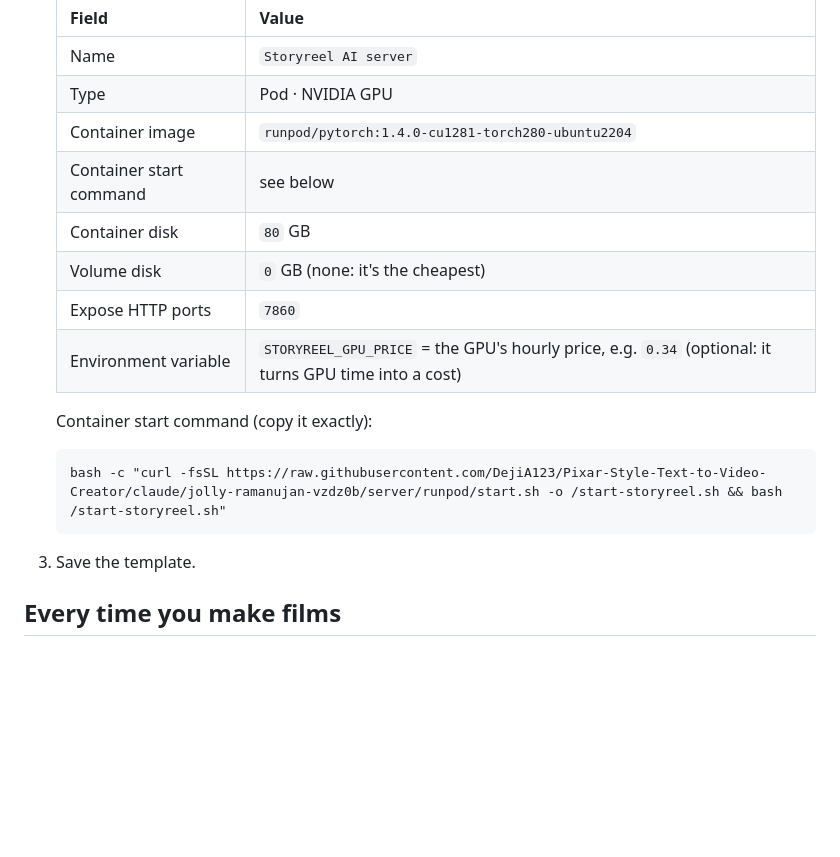
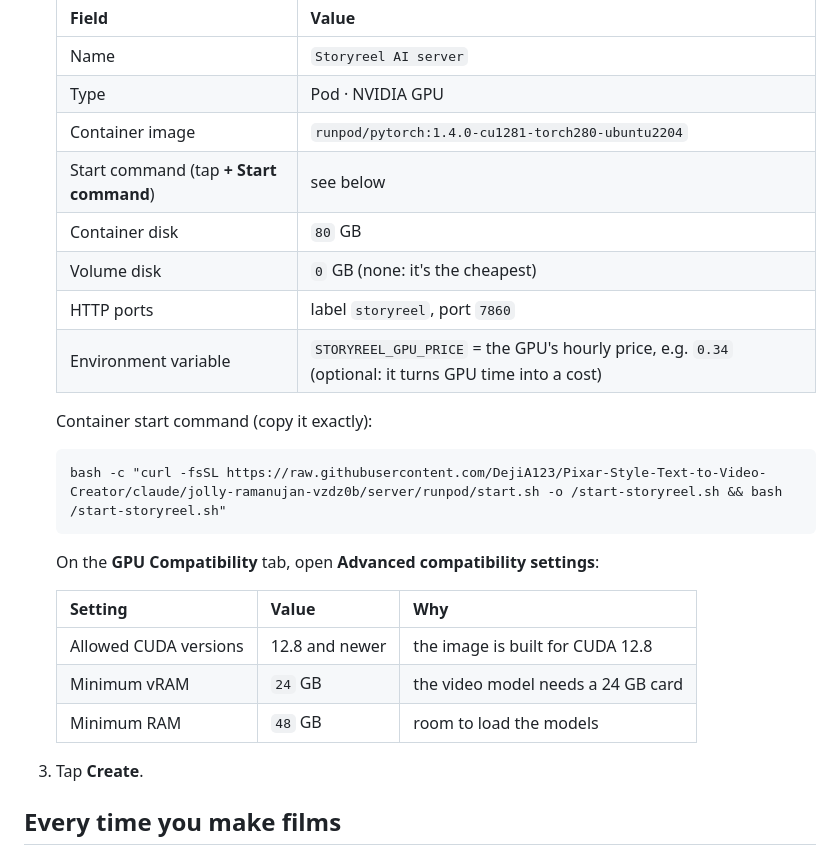
Before and after one commit to DejiA123/Pixar-Style-Text-to-Video-Creator, a Markdown page: server/RUNPOD.md, the part around the change. Drawn GitHub-style; blank space fills up the shorter version.

Commit message:
RunPod guide: port label, start command button, CUDA/vRAM/RAM compatibility settings
Co-Authored-By: Claude Opus 5.5 <noreply@anthropic.com>
Claude-Session: https://claude.ai/code/session_01UXWPaPFztE5Wdwk9dSjuYg

````diff
--- a/server/RUNPOD.md
+++ b/server/RUNPOD.md
@@ -21,10 +21,10 @@ time it used and its cost, so you see the real price per film.
    | Name | `Storyreel AI server` |
    | Type | Pod · NVIDIA GPU |
    | Container image | `runpod/pytorch:1.4.0-cu1281-torch280-ubuntu2204` |
-   | Container start command | see below |
+   | Start command (tap **+ Start command**) | see below |
    | Container disk | `80` GB |
    | Volume disk | `0` GB (none: it's the cheapest) |
-   | Expose HTTP ports | `7860` |
+   | HTTP ports | label `storyreel`, port `7860` |
    | Environment variable | `STORYREEL_GPU_PRICE` = the GPU's hourly price, e.g. `0.34` (optional: it turns GPU time into a cost) |
 
    Container start command (copy it exactly):
@@ -33,7 +33,15 @@ time it used and its cost, so you see the real price per film.
    bash -c "curl -fsSL https://raw.githubusercontent.com/DejiA123/Pixar-Style-Text-to-Video-Creator/claude/jolly-ramanujan-vzdz0b/server/runpod/start.sh -o /start-storyreel.sh && bash /start-storyreel.sh"
    ```
 
-3. Save the template.
+   On the **GPU Compatibility** tab, open **Advanced compatibility settings**:
+
+   | Setting | Value | Why |
+   |---|---|---|
+   | Allowed CUDA versions | 12.8 and newer | the image is built for CUDA 12.8 |
+   | Minimum vRAM | `24` GB | the video model needs a 24 GB card |
+   | Minimum RAM | `48` GB | room to load the models |
+
+3. Tap **Create**.
 
 ## Every time you make films
 
````
